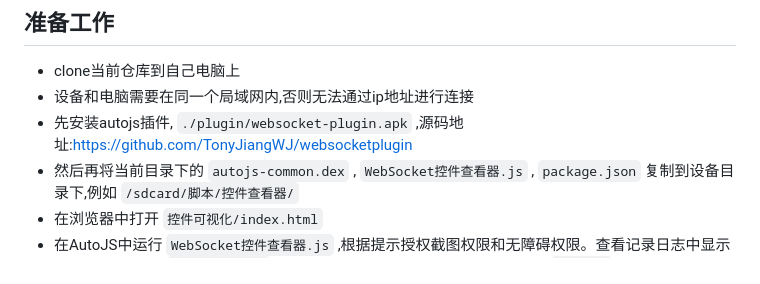
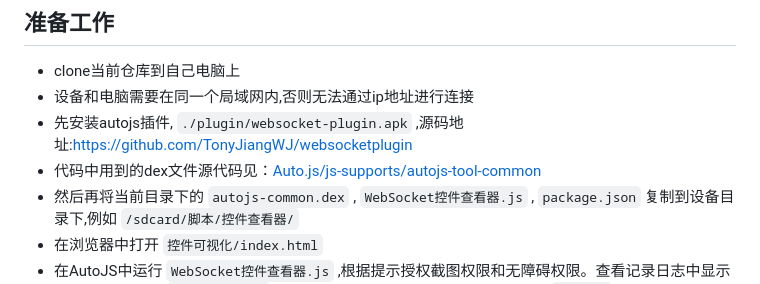
Before and after one commit to TonyJiangWJ/WebSocketWidgetInspector, a Markdown page: README.md, the part around the change. Rendered like a GitHub page.

Commit message:
补充源代码说明

```diff
--- a/README.md
+++ b/README.md
@@ -8,6 +8,7 @@
 - clone当前仓库到自己电脑上
 - 设备和电脑需要在同一个局域网内,否则无法通过ip地址进行连接
 - 先安装autojs插件, `./plugin/websocket-plugin.apk` ,源码地址:[https://github.com/TonyJiangWJ/websocketplugin](https://github.com/TonyJiangWJ/websocketplugin)
+- 代码中用到的dex文件源代码见：[Auto.js/js-supports/autojs-tool-common](https://github.com/TonyJiangWJ/Auto.js/tree/main/js-supports/autojs-tool-common)
 - 然后再将当前目录下的 `autojs-common.dex` , `WebSocket控件查看器.js` , `package.json` 复制到设备目录下,例如 `/sdcard/脚本/控件查看器/`
 - 在浏览器中打开 `控件可视化/index.html`
 - 在AutoJS中运行 `WebSocket控件查看器.js` ,根据提示授权截图权限和无障碍权限。查看记录日志中显示的当前ip地址. 将 `ws://ip:8212` 填写到浏览器表单的服务地址中,然后点击 `连接服务` 等待设备连接成功
```
